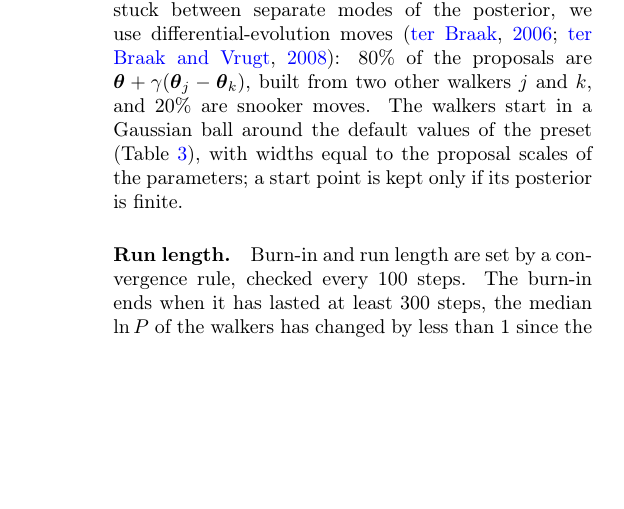
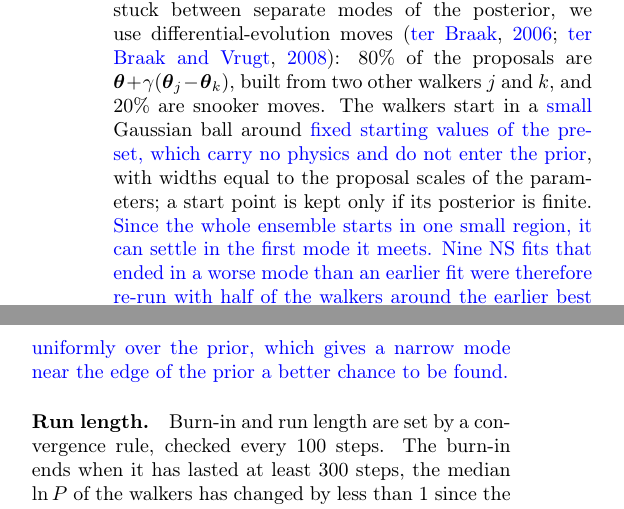
Before and after one commit to gvlipunova/ULXspectra_paper, a LaTeX paper (main.tex, which reads sections/A1_numerics.tex): part of one column of page 21 of 43 before the commit and two parts of the columns of page 21 of 43 after it, the two joined at a grey line, cut so that both start at the same text, the shorter picture padded with empty space. Compiled offline with pdfLaTeX.

Commit message:
Figs. 4, 5 without "outer wall" (Note 12, 0075085); App. B.1: walker start and the nine NS re-runs (Note 13); results: reference to the removed tab:mc_bestfits dropped
Co-Authored-By: Claude Opus 5.5 <noreply@anthropic.com>
Claude-Session: https://claude.ai/code/session_01GSBnE1acYsMz7KeoiGdHWw

```diff
--- a/sections/A1_numerics.tex
+++ b/sections/A1_numerics.tex
@@ -50,8 +50,16 @@ With uniform priors and a constant $\sigma$, the maximum of the posterior is the
 We sample the posterior with the affine-invariant ensemble sampler \code{emcee} \citep{ForemanMackey2013} with 200 walkers.
 Instead of the stretch move of \citet{Goodman2010}, which gets stuck between separate modes of the posterior, we use differential-evolution moves \citep{terBraak2006, terBraak2008}: 80\% of the proposals are $\boldsymbol\theta + \gamma(\boldsymbol\theta_j - \boldsymbol\theta_k)$, built from two other walkers $j$ and $k$, and 20\% are snooker moves.
 % code: --moves de (README "Adaptive Run Length", "Further options"); nwalkers = 200 and moves = de in all 182 run_settings.json
-The walkers start in a Gaussian ball around the default values of the preset (Table~\ref{tab:params}), with widths equal to the proposal scales of the parameters; a start point is kept only if its posterior is finite.
+The walkers start in a \new{small} Gaussian ball around \new{fixed starting values of the preset, which carry no physics and do not enter the prior}, with widths equal to the proposal scales of the parameters; a start point is kept only if its posterior is finite.
 % code: psrcs/mcmc.py (p0 = theta0 + scale * N(0,1), accepted if log_prior and log_probability are finite)
+\new{Since the whole ensemble starts in one small region, it can settle in the first mode it meets.
+Nine NS fits that ended in a worse mode than an earlier fit were therefore re-run with half of the walkers around the earlier best fit and half spread uniformly over the prior.
+For later fits the walkers start at the best of many points drawn uniformly over the prior, which gives a narrow mode near the edge of the prior a better chance to be found.}
+% source: ULXspectra-mc docs/for_paper_session.md Note 13 (126dd71, edited 5c3a2b1): all rounds up to mc28_0p3-10keV start in the ball
+%   around the ULX.conf starting values (e.g. log mdot0 = 1 +- 0.05); nine NS re-runs mc28b_0p3-10keV (100 walkers --init-from the
+%   previous best, 100 --prior-walkers), running since 2026-11-24 13:14; later rounds: --prescan 5000, best 200 as starts
+%   (code commits "Walkers start uniformly over the whole prior by default..." 848ff94 and "Pre-scan of the prior..." b4153cf).
+% AUTHOR: after the mc28b re-runs finish, confirm that they replaced the nine mc28 fits; drop the last sentence if no later round is used.
 
 \paragraph{Run length.}
 Burn-in and run length are set by a convergence rule, checked every 100 steps.
```
Also changed, not shown: sections/07_wind_temperature.tex (+1 -1 lines), sections/08_spectrum.tex (+1 -1 lines), sections/10_results.tex (+2 -1 lines), figures/README.md, figures/temperatures.pdf, figures/visibility.pdf.
